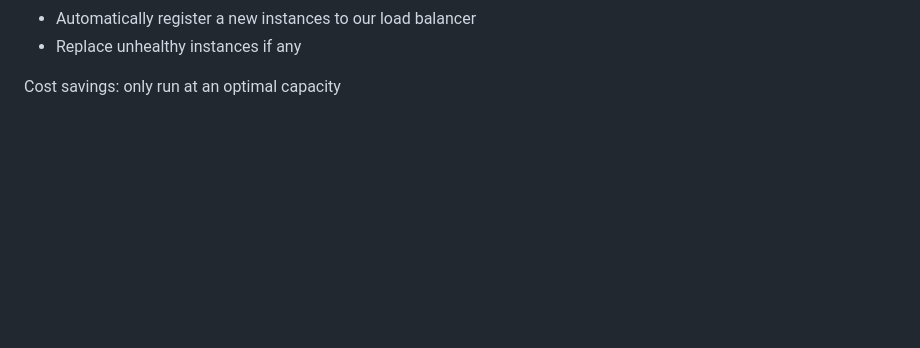
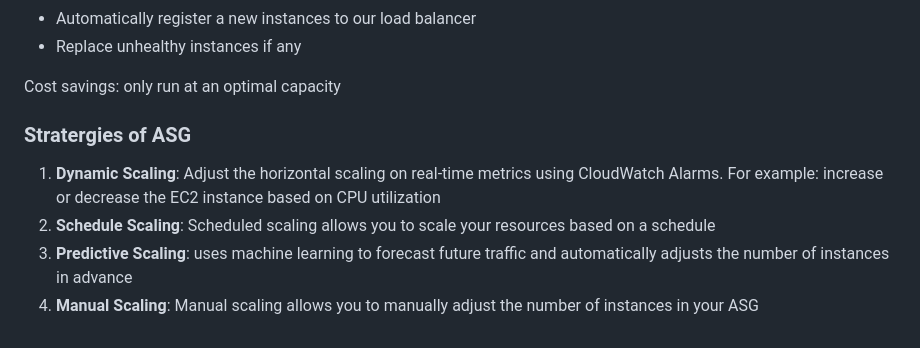
Before and after one commit to kavyajeetbora/aws_cloud, a Markdown page: Chapters/03-ELB & ASG.md, the part around the change. Rendered like a GitHub page; blank space fills up the shorter version.

Commit message:
Add - ASG stratergies

```diff
--- a/Chapters/03-ELB & ASG.md
+++ b/Chapters/03-ELB & ASG.md
@@ -88,3 +88,10 @@ So in summary, goal of the auto-scaling group is to
 - Replace unhealthy instances if any
 
 Cost savings: only run at an optimal capacity
+
+### Stratergies of ASG
+
+1. **Dynamic Scaling**: Adjust the horizontal scaling on real-time metrics using CloudWatch Alarms. For example: increase or decrease the EC2 instance based on CPU utilization
+2. **Schedule Scaling**: Scheduled scaling allows you to scale your resources based on a schedule
+3. **Predictive Scaling**: uses machine learning to forecast future traffic and automatically adjusts the number of instances in advance
+4. **Manual Scaling**: Manual scaling allows you to manually adjust the number of instances in your ASG
```
